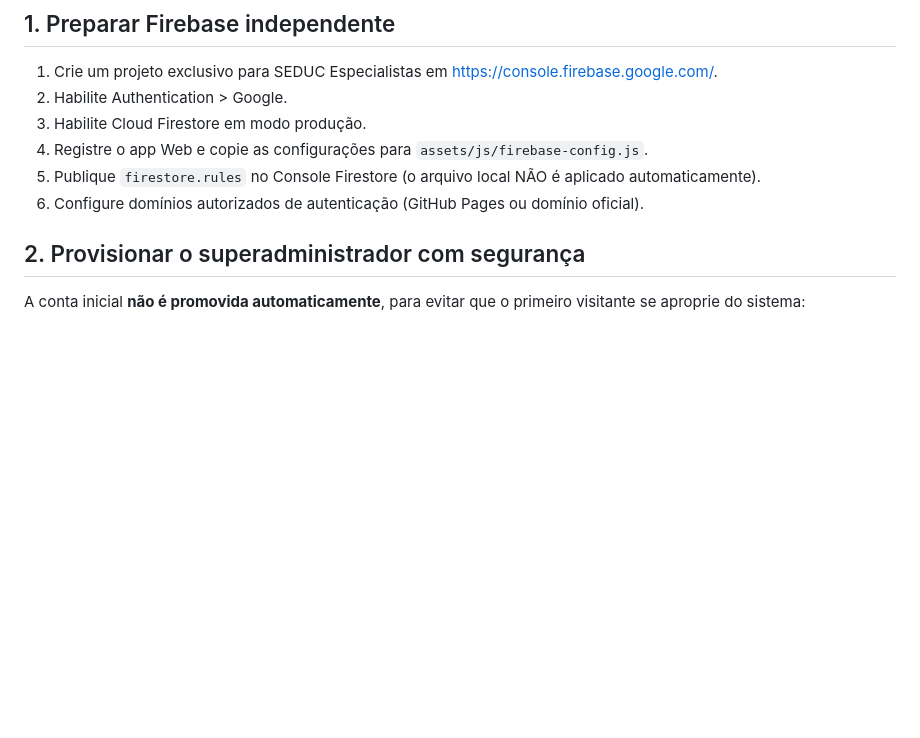
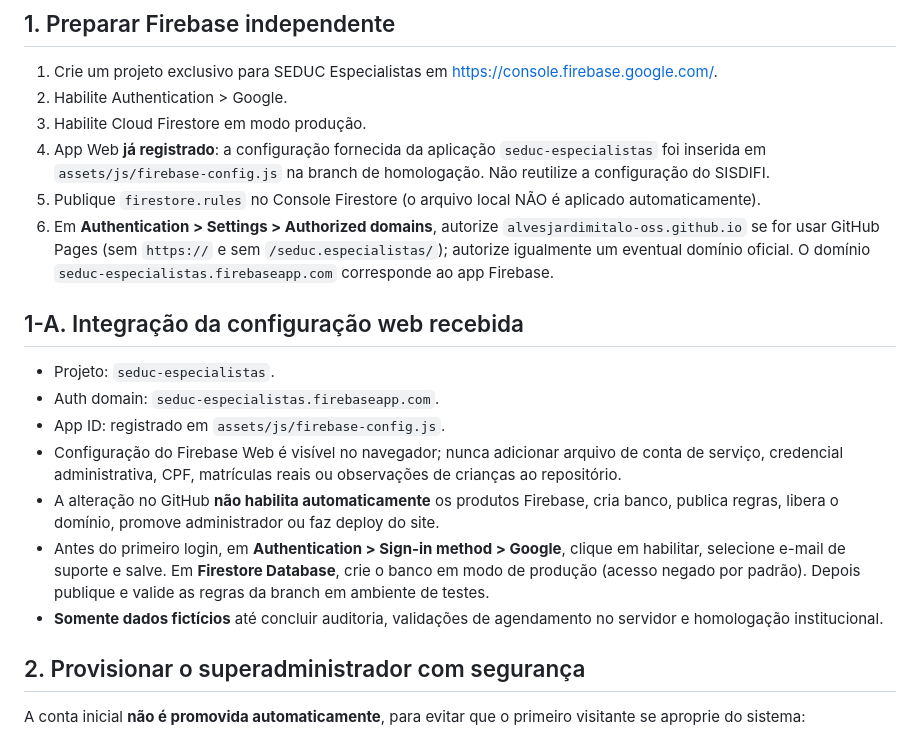
Before and after one commit to alvesjardimitalo-oss/seduc.especialistas, a Markdown page: docs/IMPLANTACAO-MVP.md, the part around the change. GitHub-like rendering; blank space fills up the shorter version.

Commit message:
docs(firebase): registrar integração do novo projeto e passos de autenticação e Firestore

```diff
--- a/docs/IMPLANTACAO-MVP.md
+++ b/docs/IMPLANTACAO-MVP.md
@@ -7,9 +7,19 @@ Esta branch contém uma primeira interface funcional e integração Firebase, **
 1. Crie um projeto exclusivo para SEDUC Especialistas em https://console.firebase.google.com/.
 2. Habilite Authentication > Google.
 3. Habilite Cloud Firestore em modo produção.
-4. Registre o app Web e copie as configurações para `assets/js/firebase-config.js`.
+4. App Web **já registrado**: a configuração fornecida da aplicação `seduc-especialistas` foi inserida em `assets/js/firebase-config.js` na branch de homologação. Não reutilize a configuração do SISDIFI.
 5. Publique `firestore.rules` no Console Firestore (o arquivo local NÃO é aplicado automaticamente).
-6. Configure domínios autorizados de autenticação (GitHub Pages ou domínio oficial).
+6. Em **Authentication > Settings > Authorized domains**, autorize `alvesjardimitalo-oss.github.io` se for usar GitHub Pages (sem `https://` e sem `/seduc.especialistas/`); autorize igualmente um eventual domínio oficial. O domínio `seduc-especialistas.firebaseapp.com` corresponde ao app Firebase.
+
+
+## 1-A. Integração da configuração web recebida
+- Projeto: `seduc-especialistas`.
+- Auth domain: `seduc-especialistas.firebaseapp.com`.
+- App ID: registrado em `assets/js/firebase-config.js`.
+- Configuração do Firebase Web é visível no navegador; nunca adicionar arquivo de conta de serviço, credencial administrativa, CPF, matrículas reais ou observações de crianças ao repositório.
+- A alteração no GitHub **não habilita automaticamente** os produtos Firebase, cria banco, publica regras, libera o domínio, promove administrador ou faz deploy do site.
+- Antes do primeiro login, em **Authentication > Sign-in method > Google**, clique em habilitar, selecione e-mail de suporte e salve. Em **Firestore Database**, crie o banco em modo de produção (acesso negado por padrão). Depois publique e valide as regras da branch em ambiente de testes.
+- **Somente dados fictícios** até concluir auditoria, validações de agendamento no servidor e homologação institucional.
 
 ## 2. Provisionar o superadministrador com segurança
 A conta inicial **não é promovida automaticamente**, para evitar que o primeiro visitante se aproprie do sistema:
```
